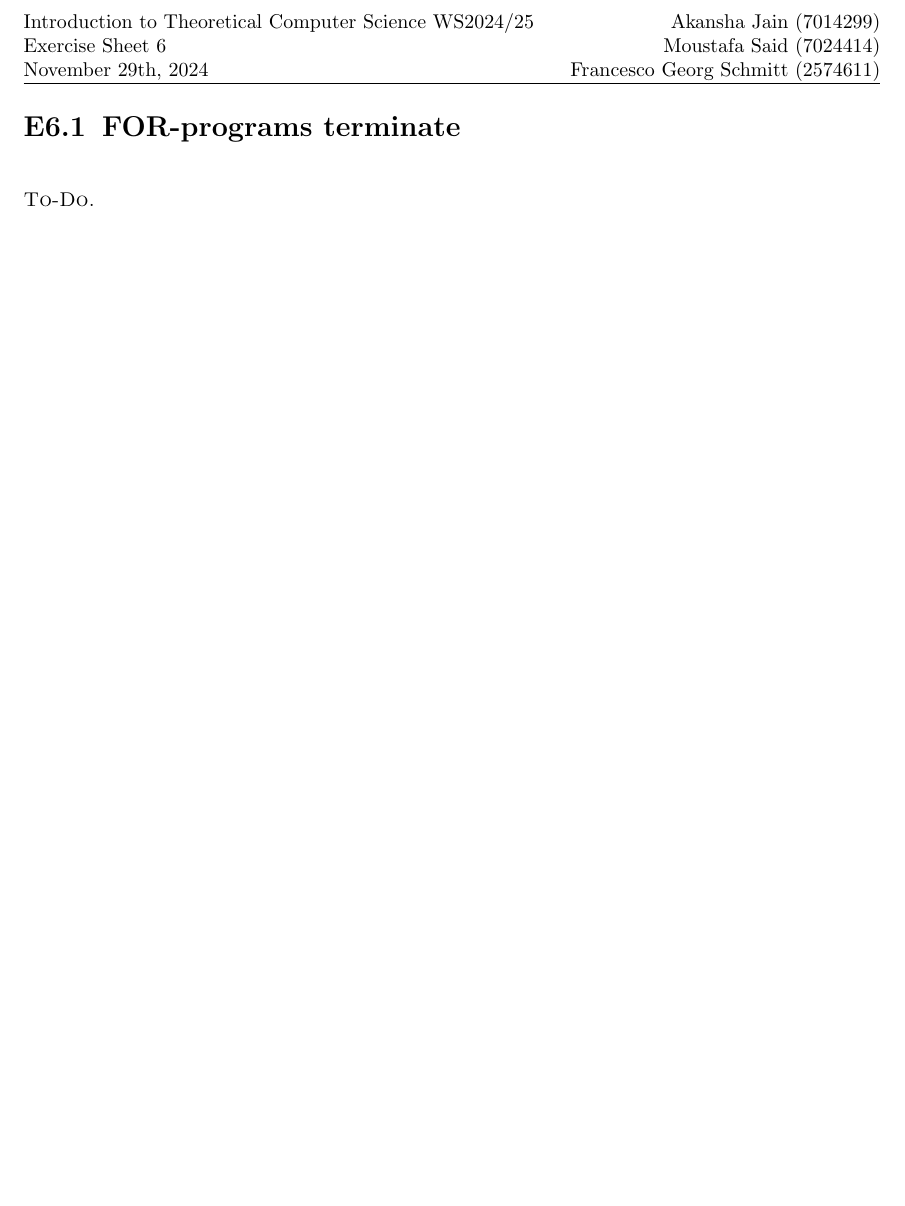
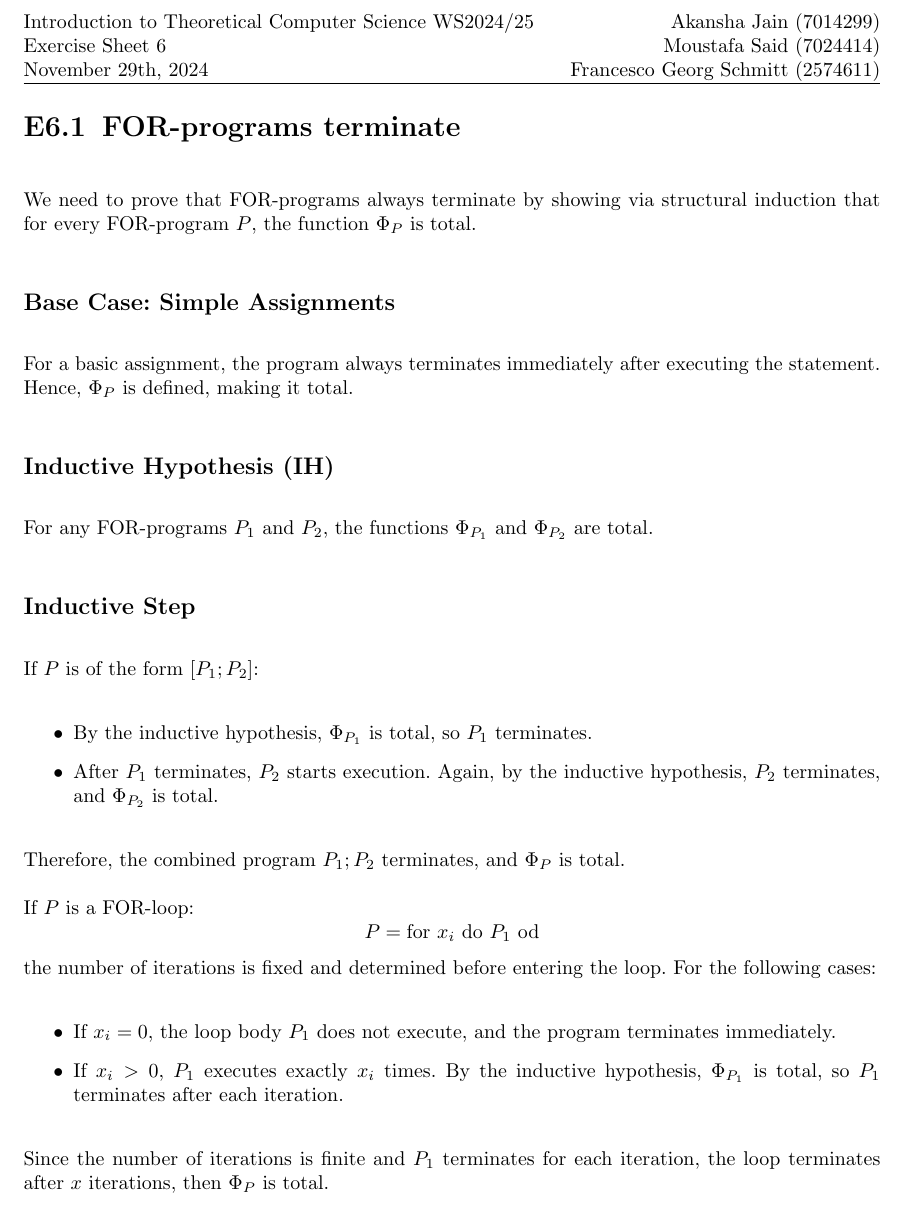
Before and after one commit to s8foschm/tcs_2024, a LaTeX document (sheet6/ex6-2.tex): part of the page, cut so that both start at the same text, the shorter picture padded with empty space. Compiled offline with pdfLaTeX.

Commit message:
2 and 3 done

```diff
--- a/sheet6/ex6-2.tex
+++ b/sheet6/ex6-2.tex
@@ -5,6 +5,33 @@
 
 \section{\lstinline|FOR|-programs terminate}
 
-\textsc{To-Do.}
+
+We need to prove that FOR-programs always terminate by showing via structural induction that for every FOR-program \( P \), the function \( \Phi_P \) is total.
+
+\subsection*{Base Case: Simple Assignments}
+For a basic assignment, the program always terminates immediately after executing the statement. Hence, \( \Phi_P \) is defined, making it total.
+
+\subsection*{Inductive Hypothesis (IH)}
+For any FOR-programs \( P_1 \) and \( P_2 \), the functions \( \Phi_{P_1} \) and \( \Phi_{P_2} \) are total.
+\subsection*{Inductive Step}
+If \( P \) is of the form \( [P_1; P_2] \):
+\begin{itemize}
+    \item By the inductive hypothesis, \( \Phi_{P_1} \) is total, so \( P_1 \) terminates.
+    \item After \( P_1 \) terminates, \( P_2 \) starts execution. Again, by the inductive hypothesis, \( P_2 \) terminates, and \( \Phi_{P_2} \) is total.
+\end{itemize}
+Therefore, the combined program \( P_1; P_2 \) terminates, and \( \Phi_P \) is total.
+
+If \( P \) is a FOR-loop:
+\[
+P = \text{for } x_i \text{ do } P_1 \text{ od}
+\]
+the number of iterations is fixed and determined before entering the loop. For the following cases:
+\begin{itemize}
+    \item If \( x_i = 0 \), the loop body \( P_1 \) does not execute, and the program terminates immediately.
+    \item If \( x_i > 0 \), \( P_1 \) executes exactly \( x_i \) times. By the inductive hypothesis, \( \Phi_{P_1} \) is total, so \( P_1 \) terminates after each iteration.
+\end{itemize}
+Since the number of iterations is finite and \( P_1 \) terminates for each iteration, the loop terminates after \( x \) iterations, then \( \Phi_P \) is total.
+
+
 
 \end{document}
```
Also changed, not shown: sheet6/ex6-3.tex (+13 -2 lines).
